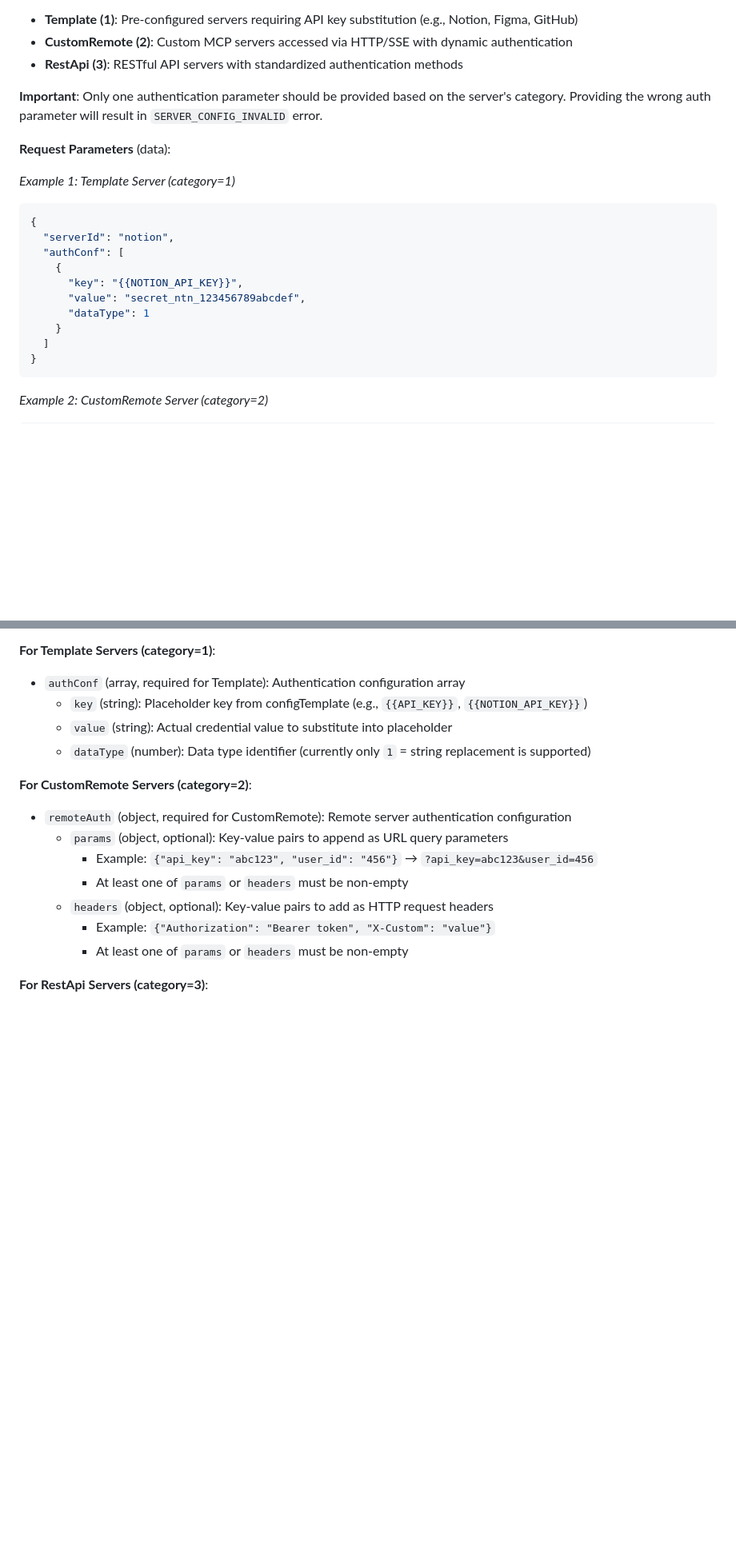
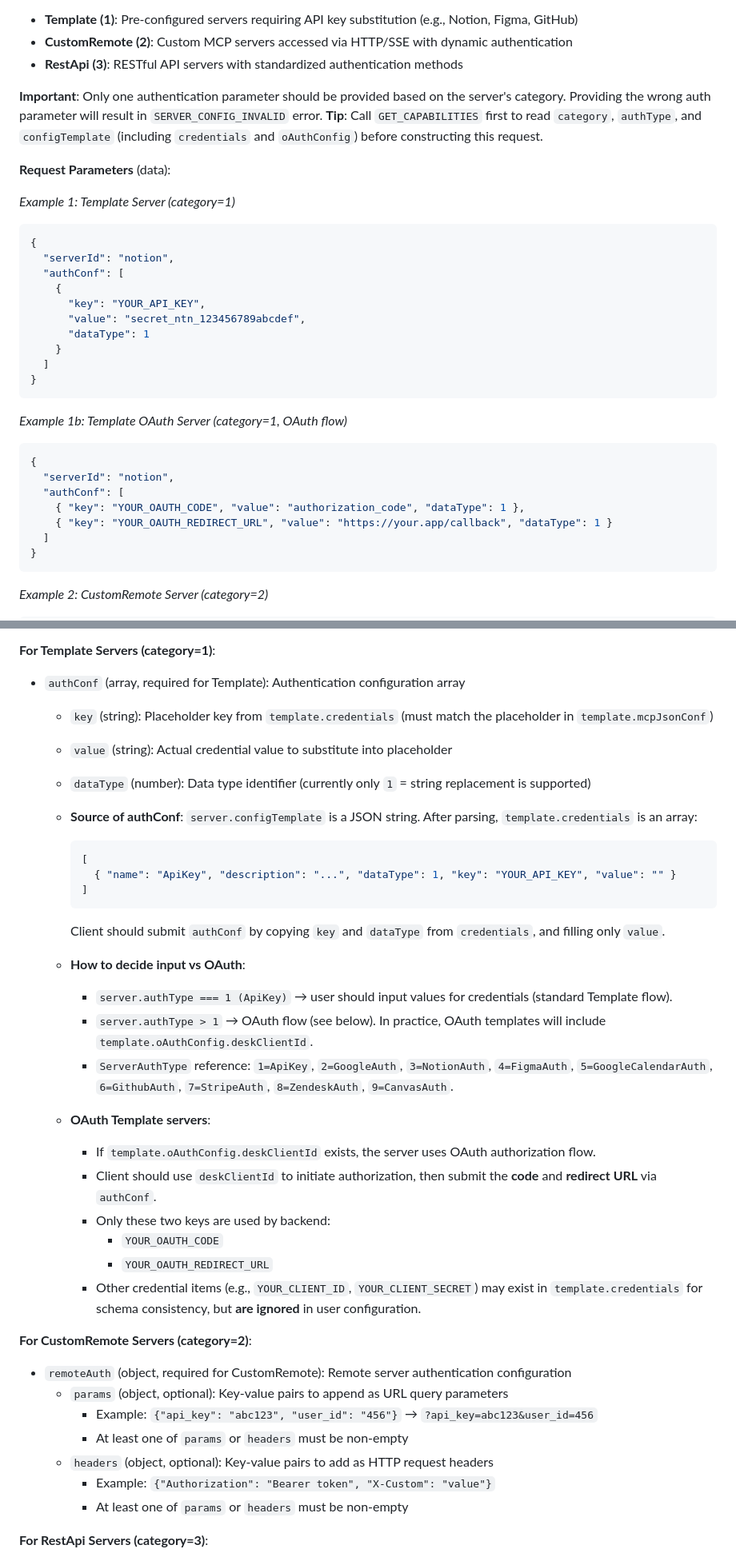
Before and after one commit to bc-dunia/peta-core, a Markdown page: docs/api/USER_API.md, 2 parts joined by grey strips. Shown at 80% size. Drawn GitHub-style; blank space fills up the shorter version.

````diff
--- a/docs/api/USER_API.md
+++ b/docs/api/USER_API.md
@@ -269,6 +311,7 @@ User API permissions are simple and straightforward:
 - **RestApi (3)**: RESTful API servers with standardized authentication methods
 
 **Important**: Only one authentication parameter should be provided based on the server's category. Providing the wrong auth parameter will result in `SERVER_CONFIG_INVALID` error.
+**Tip**: Call `GET_CAPABILITIES` first to read `category`, `authType`, and `configTemplate` (including `credentials` and `oAuthConfig`) before constructing this request.
 
 **Request Parameters** (data):
 
@@ -278,10 +321,21 @@ User API permissions are simple and straightforward:
   "serverId": "notion",
   "authConf": [
     {
-      "key": "{{NOTION_API_KEY}}",
+      "key": "YOUR_API_KEY",
       "value": "secret_ntn_123456789abcdef",
       "dataType": 1
     }
+  ]
+}
+```
+
+*Example 1b: Template OAuth Server (category=1, OAuth flow)*
+```json
+{
+  "serverId": "notion",
+  "authConf": [
+    { "key": "YOUR_OAUTH_CODE", "value": "authorization_code", "dataType": 1 },
+    { "key": "YOUR_OAUTH_REDIRECT_URL", "value": "https://your.app/callback", "dataType": 1 }
   ]
 }
 ```
@@ -357,9 +411,28 @@ User API permissions are simple and straightforward:
 
 **For Template Servers (category=1)**:
 - `authConf` (array, required for Template): Authentication configuration array
-  - `key` (string): Placeholder key from configTemplate (e.g., `{{API_KEY}}`, `{{NOTION_API_KEY}}`)
+  - `key` (string): Placeholder key from `template.credentials` (must match the placeholder in `template.mcpJsonConf`)
   - `value` (string): Actual credential value to substitute into placeholder
   - `dataType` (number): Data type identifier (currently only `1` = string replacement is supported)
+  - **Source of authConf**: `server.configTemplate` is a JSON string. After parsing, `template.credentials` is an array:
+    ```json
+    [
+      { "name": "ApiKey", "description": "...", "dataType": 1, "key": "YOUR_API_KEY", "value": "" }
+    ]
+    ```
+    Client should submit `authConf` by copying `key` and `dataType` from `credentials`, and filling only `value`.
+  - **How to decide input vs OAuth**:
+    - `server.authType === 1 (ApiKey)` → user should input values for credentials (standard Template flow).
+    - `server.authType > 1` → OAuth flow (see below). In practice, OAuth templates will include `template.oAuthConfig.deskClientId`.
+    - `ServerAuthType` reference: `1=ApiKey`, `2=GoogleAuth`, `3=NotionAuth`, `4=FigmaAuth`, `5=GoogleCalendarAuth`, `6=GithubAuth`, `7=StripeAuth`, `8=ZendeskAuth`, `9=CanvasAuth`.
+
+  - **OAuth Template servers**:
+    - If `template.oAuthConfig.deskClientId` exists, the server uses OAuth authorization flow.
+    - Client should use `deskClientId` to initiate authorization, then submit the **code** and **redirect URL** via `authConf`.
+    - Only these two keys are used by backend:
+      - `YOUR_OAUTH_CODE`
+      - `YOUR_OAUTH_REDIRECT_URL`
+    - Other credential items (e.g., `YOUR_CLIENT_ID`, `YOUR_CLIENT_SECRET`) may exist in `template.credentials` for schema consistency, but **are ignored** in user configuration.
 
 **For CustomRemote Servers (category=2)**:
 - `remoteAuth` (object, required for CustomRemote): Remote server authentication configuration
````
Also changed, not shown: other parts of docs/api/USER_API.md (+49 -2 lines).
